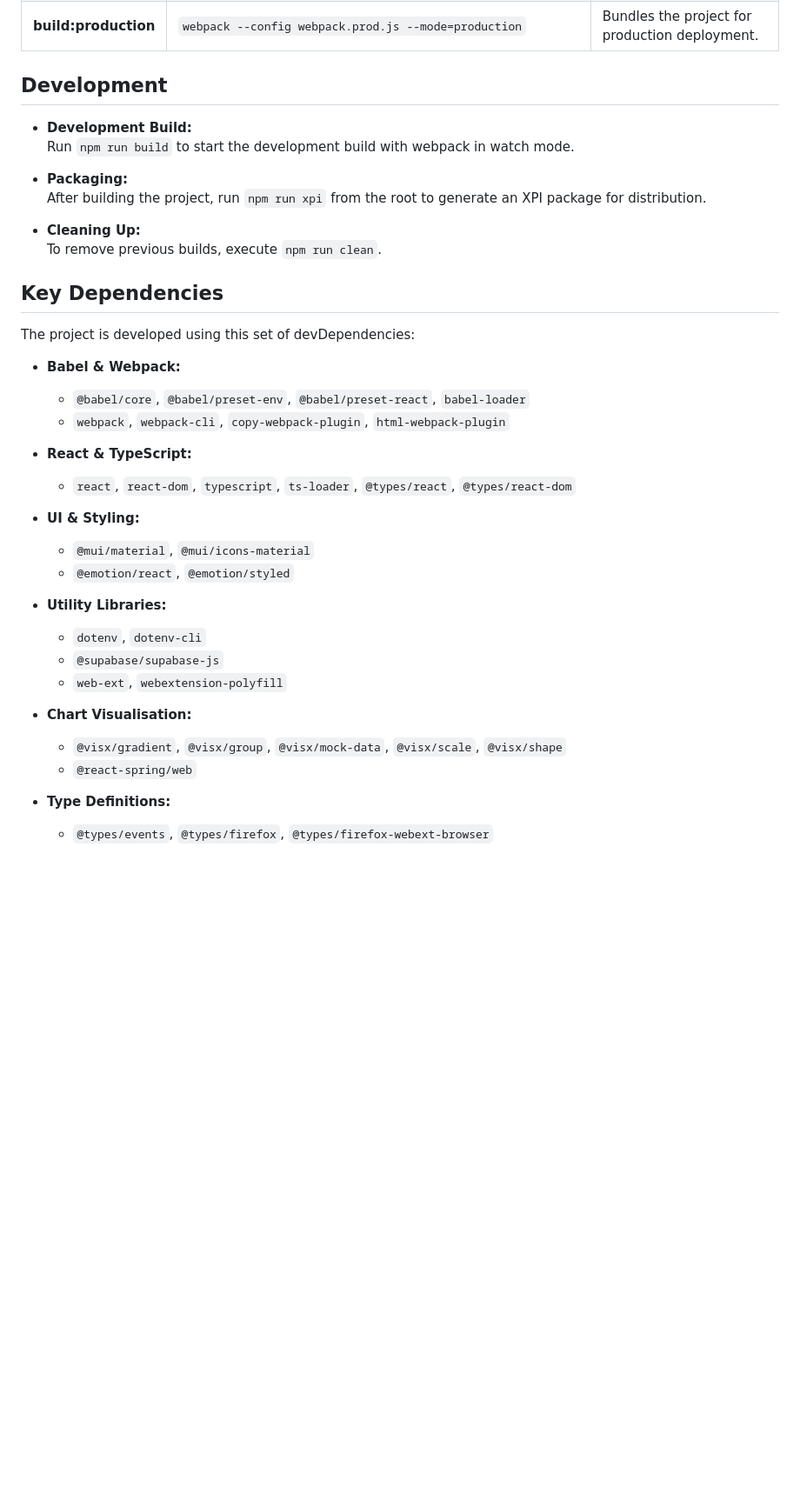
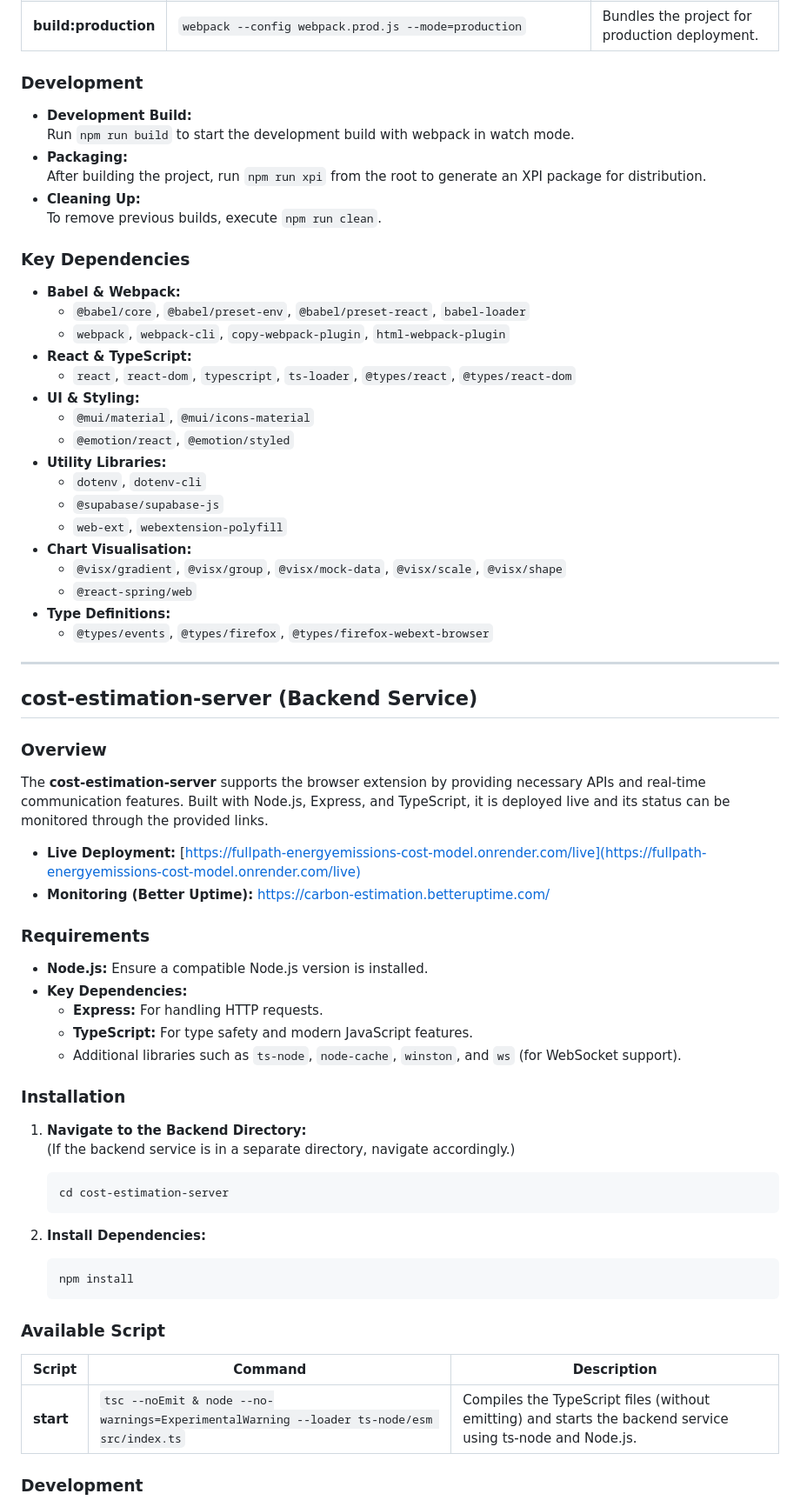
Before and after one commit to Audio431/fullpath-emissions-cost-model, a Markdown page: README.md, the part around the change printed below. Shown: that part at 87% size. Drawn GitHub-style; blank space fills up the shorter version.

````diff
--- a/README.md
+++ b/README.md
@@ -46,40 +54,74 @@ The following npm scripts are available to manage development, building, and pac
 | **xpi**               | `cd dist && web-ext build --overwrite-dest && mv web-ext-artifacts/carbon_footprint_tracker-1.0.zip web-ext-artifacts/carbon_footprint_tracker-1.0.xpi` | Packages the extension as a Firefox XPI file.                                                                       |
 | **build:production**  | `webpack --config webpack.prod.js --mode=production`                                                                                            | Bundles the project for production deployment.                                                                      |
 
-## Development
+### Development
 
 - **Development Build:**
   Run `npm run build` to start the development build with webpack in watch mode.
-
 - **Packaging:**
   After building the project, run `npm run xpi` from the root to generate an XPI package for distribution.
-
 - **Cleaning Up:**
   To remove previous builds, execute `npm run clean`.
 
-## Key Dependencies
-
-The project is developed using this set of devDependencies:
+### Key Dependencies
 
 - **Babel & Webpack:**
   - `@babel/core`, `@babel/preset-env`, `@babel/preset-react`, `babel-loader`
   - `webpack`, `webpack-cli`, `copy-webpack-plugin`, `html-webpack-plugin`
-
 - **React & TypeScript:**
   - `react`, `react-dom`, `typescript`, `ts-loader`, `@types/react`, `@types/react-dom`
-
 - **UI & Styling:**
   - `@mui/material`, `@mui/icons-material`
   - `@emotion/react`, `@emotion/styled`
-
 - **Utility Libraries:**
   - `dotenv`, `dotenv-cli`
   - `@supabase/supabase-js`
   - `web-ext`, `webextension-polyfill`
-
 - **Chart Visualisation:**
   - `@visx/gradient`, `@visx/group`, `@visx/mock-data`, `@visx/scale`, `@visx/shape`
   - `@react-spring/web`
-
 - **Type Definitions:**
   - `@types/events`, `@types/firefox`, `@types/firefox-webext-browser`
+
+---
+
+## cost-estimation-server (Backend Service)
+
+### Overview
+
+The **cost-estimation-server** supports the browser extension by providing necessary APIs and real-time communication features. Built with Node.js, Express, and TypeScript, it is deployed live and its status can be monitored through the provided links.
+
+- **Live Deployment:** [https://fullpath-energyemissions-cost-model.onrender.com/live](https://fullpath-energyemissions-cost-model.onrender.com/live)
+- **Monitoring (Better Uptime):** https://carbon-estimation.betteruptime.com/
+
+### Requirements
+
+- **Node.js:** Ensure a compatible Node.js version is installed.
+- **Key Dependencies:**
+  - **Express:** For handling HTTP requests.
+  - **TypeScript:** For type safety and modern JavaScript features.
+  - Additional libraries such as `ts-node`, `node-cache`, `winston`, and `ws` (for WebSocket support).
+
+### Installation
+
+1. **Navigate to the Backend Directory:**
+   (If the backend service is in a separate directory, navigate accordingly.)
+
+   ```bash
+   cd cost-estimation-server
+   ```
+
+2. **Install Dependencies:**
+
+   ```bash
+   npm install
+   ```
+
+### Available Script
+
+| Script   | Command                                                                                                                                                                    | Description                                                                                                  |
+| -------- | -------------------------------------------------------------------------------------------------------------------------------------------------------------------------- | ------------------------------------------------------------------------------------------------------------ |
+| **start**| `tsc --noEmit & node --no-warnings=ExperimentalWarning --loader ts-node/esm src/index.ts`                                                                                 | Compiles the TypeScript files (without emitting) and starts the backend service using ts-node and Node.js.     |
+
+### Development
+
````
Also changed, not shown: other parts of README.md (+26 -7 lines).
